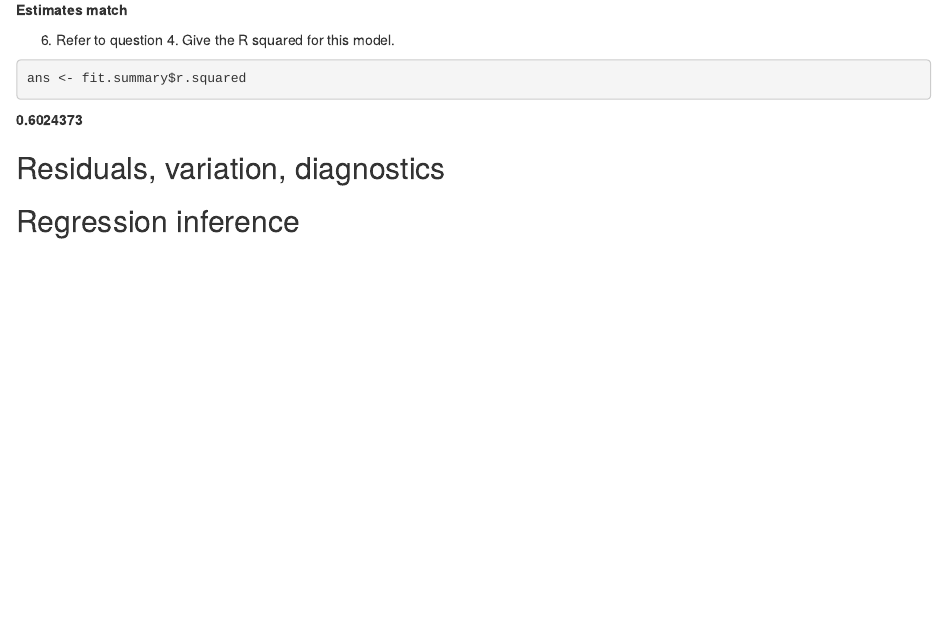
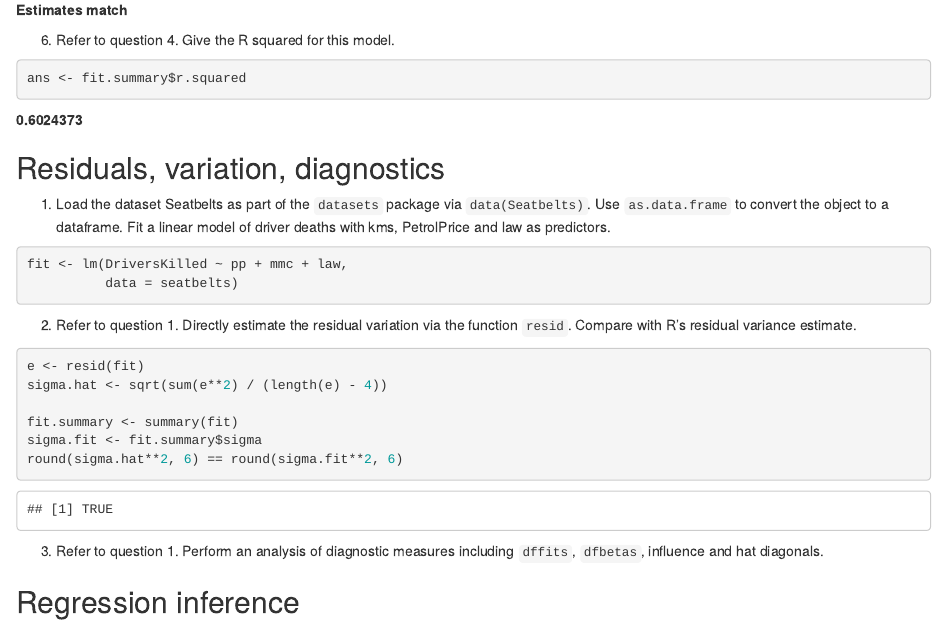
Before and after one commit to eablamb/datasciencecoursera, an R Markdown document (07 - Regression Models/hw.Rmd): the page in a window 1100 px wide, from 4240 px down. Rendered offline with R 4.5, knitr and Pandoc, with nearby package versions; some code elsewhere in the file could not run offline.

Commit message:
Updated HW.

````diff
--- a/07 - Regression Models/hw.Rmd
+++ b/07 - Regression Models/hw.Rmd
@@ -153,5 +153,28 @@ ans <- fit.summary$r.squared
 
 ## Residuals, variation, diagnostics
 
+1. Load the dataset Seatbelts as part of the `datasets` package via `data(Seatbelts)`. Use `as.data.frame` to convert the object to a dataframe. Fit a linear model of driver deaths with kms, PetrolPrice and law as predictors.
+
+```{r}
+fit <- lm(DriversKilled ~ pp + mmc + law,
+          data = seatbelts)
+```
+
+2. Refer to question 1. Directly estimate the residual variation via the function `resid`. Compare with R's residual variance estimate.
+
+```{r}
+e <- resid(fit)
+sigma.hat <- sqrt(sum(e**2) / (length(e) - 4))
+
+fit.summary <- summary(fit)
+sigma.fit <- fit.summary$sigma
+round(sigma.hat**2, 6) == round(sigma.fit**2, 6)
+```
+
+3. Refer to question 1. Perform an analysis of diagnostic measures including `dffits`, `dfbetas`, influence and hat diagonals.
+
+```{r}
+
+```
 
 ## Regression inference
````
